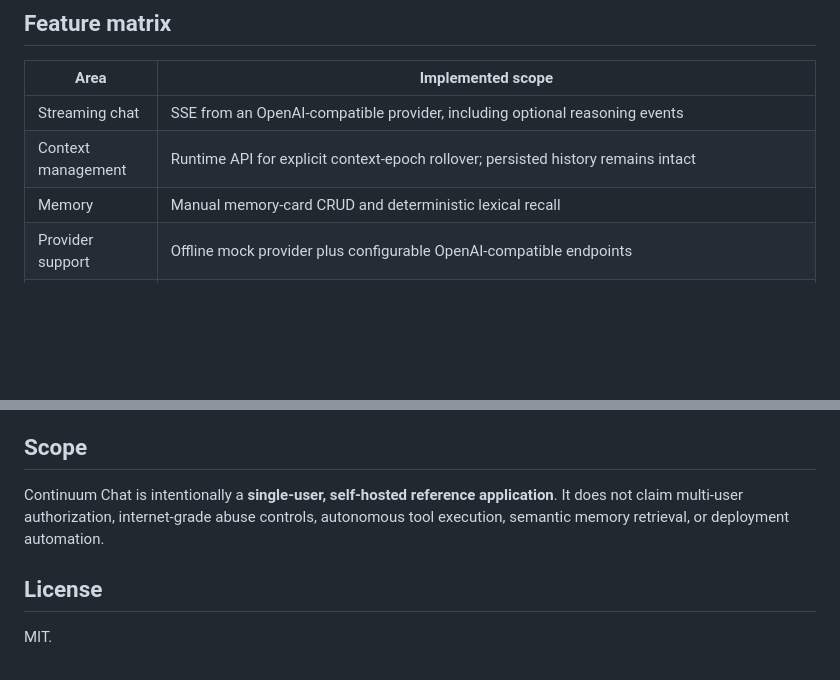
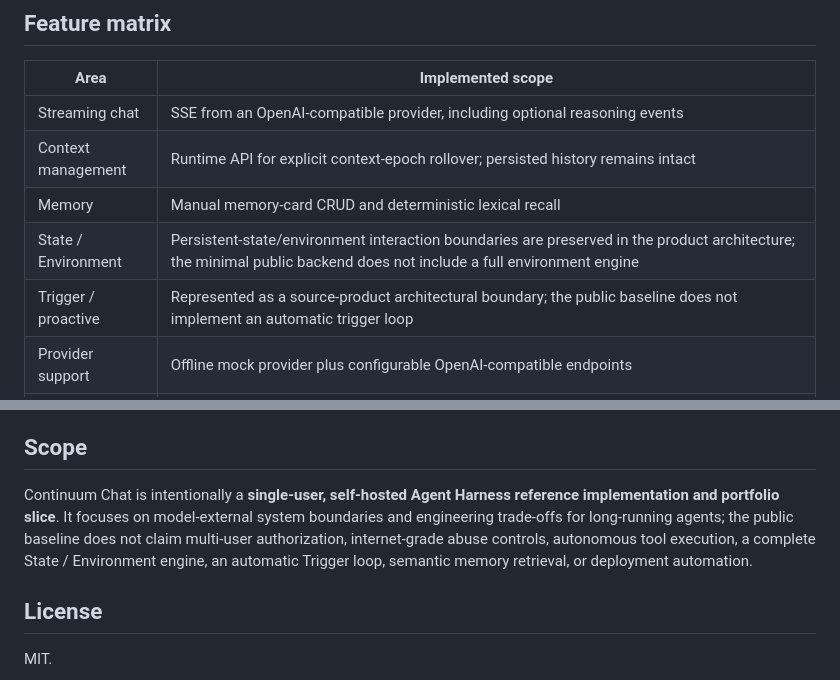
Before and after one commit to yuyu1838309000-cmd/continuum-chat, a Markdown page: README_EN.md, 2 parts joined by grey strips. Drawn GitHub-style; blank space fills up the shorter version.

```diff
--- a/README_EN.md
+++ b/README_EN.md
@@ -125,6 +178,8 @@ For a physical phone, network binding, bearer-token setup, HTTPS guidance, and t
 | Streaming chat | SSE from an OpenAI-compatible provider, including optional reasoning events |
 | Context management | Runtime API for explicit context-epoch rollover; persisted history remains intact |
 | Memory | Manual memory-card CRUD and deterministic lexical recall |
+| State / Environment | Persistent-state/environment interaction boundaries are preserved in the product architecture; the minimal public backend does not include a full environment engine |
+| Trigger / proactive | Represented as a source-product architectural boundary; the public baseline does not implement an automatic trigger loop |
 | Provider support | Offline mock provider plus configurable OpenAI-compatible endpoints |
 | MCP/tools | Manual stdio MCP discovery/invocation; optional basic JSON-RPC-over-HTTP adapter; no automatic model tool execution |
 | Analytics | Daily message totals and provider-reported input/output token usage; mock counts are placeholders |
@@ -182,7 +237,7 @@ Runtime databases, transcripts, memory data, logs, generated local configs, buil
 
 ## Scope
 
-Continuum Chat is intentionally a **single-user, self-hosted reference application**. It does not claim multi-user authorization, internet-grade abuse controls, autonomous tool execution, semantic memory retrieval, or deployment automation.
+Continuum Chat is intentionally a **single-user, self-hosted Agent Harness reference implementation and portfolio slice**. It focuses on model-external system boundaries and engineering trade-offs for long-running agents; the public baseline does not claim multi-user authorization, internet-grade abuse controls, autonomous tool execution, a complete State / Environment engine, an automatic Trigger loop, semantic memory retrieval, or deployment automation.
 
 ## License
 
```
Also changed, not shown: other parts of README_EN.md (+71 -18 lines).
